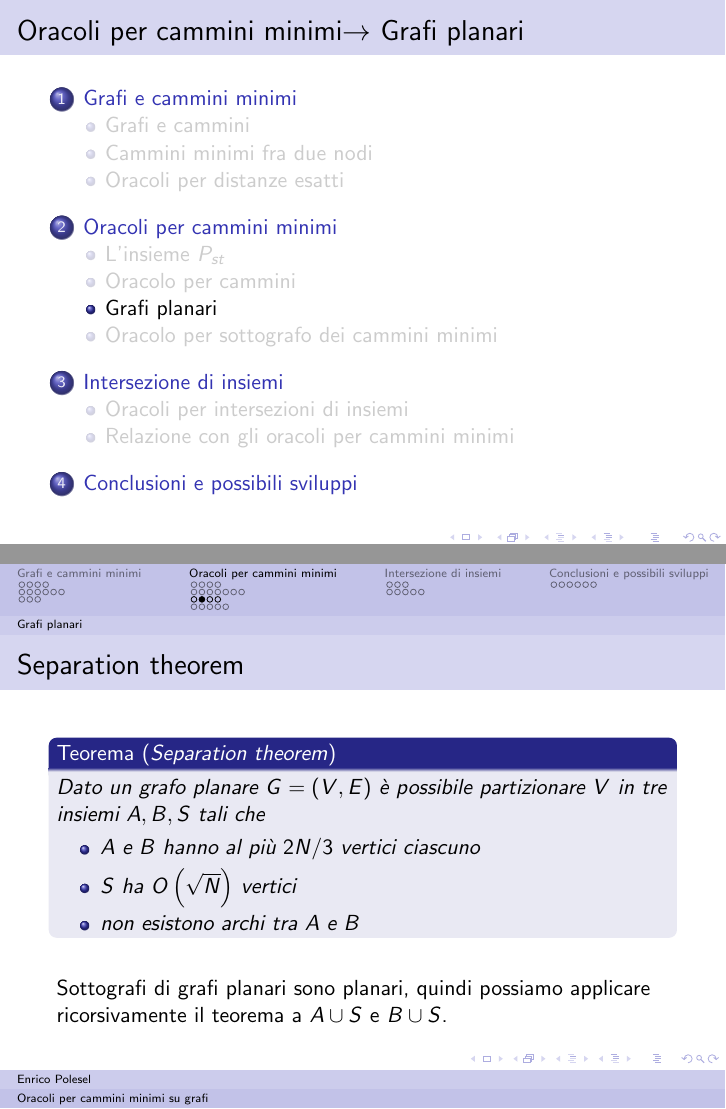
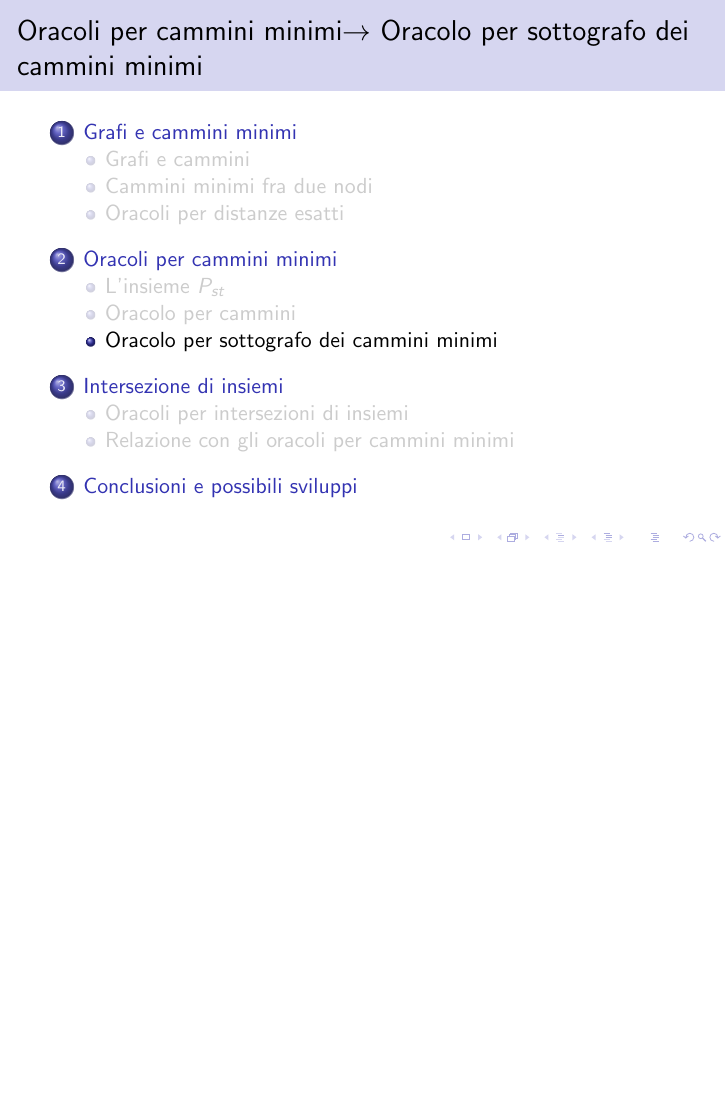
Before and after one commit to epol/colloquio4, LaTeX slides (slide.tex): pages 42 and 44 of 73 before the commit and page 42 of 66 after it, the two joined at a grey line, the shorter picture padded with empty space. Compiled offline with pdfLaTeX.

Commit message:
planari tolti dalle slide

```diff
--- a/slide.tex
+++ b/slide.tex
@@ -471,20 +471,3 @@ Relatore: & Prof. Roberto Grossi
   \includegraphics[width=\textwidth]{millepieditestadiamante}
 \end{frame}
 
-\subsection{Grafi planari}
-
-\begin{frame}{Separation theorem}
-  \begin{myteo}[\textit{Separation theorem}]
-    Dato un grafo planare $G = (V,E)$ \`e possibile partizionare $V$
-    in tre insiemi $A,B,S$ tali che
-    \begin{itemize}
-    \item $A$ e $B$ hanno al pi\`u $2N/3$ vertici ciascuno
-    \item $S$ ha $O\pa{ \sqrt{N}}$ vertici
-    \item non esistono archi tra $A$ e $B$
-    \end{itemize}
-  \end{myteo}
-  \vfill
-  \pause
-  Sottografi di grafi planari sono planari, quindi possiamo applicare
-  ricorsivamente il teorema a $A\cup S$ e $B\cup S$.
-\end{frame}
@@ -516 +473,0 @@ Relatore: & Prof. Roberto Grossi
-  cammini minimi tra $u$ e $t$.
```
Also changed, not shown: slide.tex (32 more changed lines).
